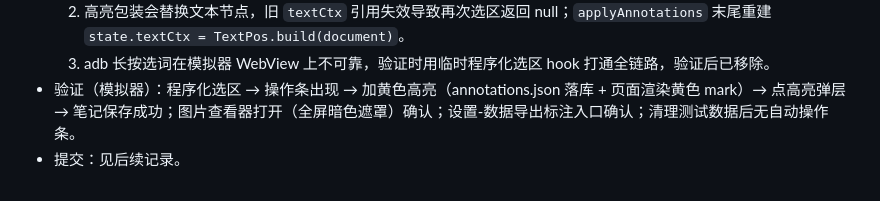
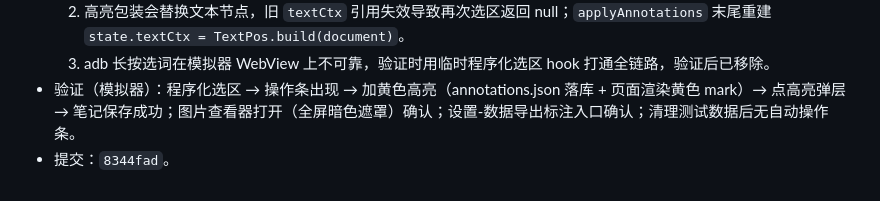
Before and after one commit to gighi-947/anke-shelf, a Markdown page: AnkeShelf_DevLog.md, the part around the change. GitHub-like rendering.

Commit message:
docs: 开发日志补记图片查看器与标注提交 hash

```diff
--- a/AnkeShelf_DevLog.md
+++ b/AnkeShelf_DevLog.md
@@ -620,4 +620,4 @@ $adb='D:\Codex\project1\.tools\android-sdk\platform-tools\adb.exe'
   2. 高亮包装会替换文本节点，旧 `textCtx` 引用失效导致再次选区返回 null；`applyAnnotations` 末尾重建 `state.textCtx = TextPos.build(document)`。
   3. adb 长按选词在模拟器 WebView 上不可靠，验证时用临时程序化选区 hook 打通全链路，验证后已移除。
 - 验证（模拟器）：程序化选区 → 操作条出现 → 加黄色高亮（annotations.json 落库 + 页面渲染黄色 mark）→ 点高亮弹层 → 笔记保存成功；图片查看器打开（全屏暗色遮罩）确认；设置-数据导出标注入口确认；清理测试数据后无自动操作条。
-- 提交：见后续记录。
+- 提交：`8344fad`。
```
